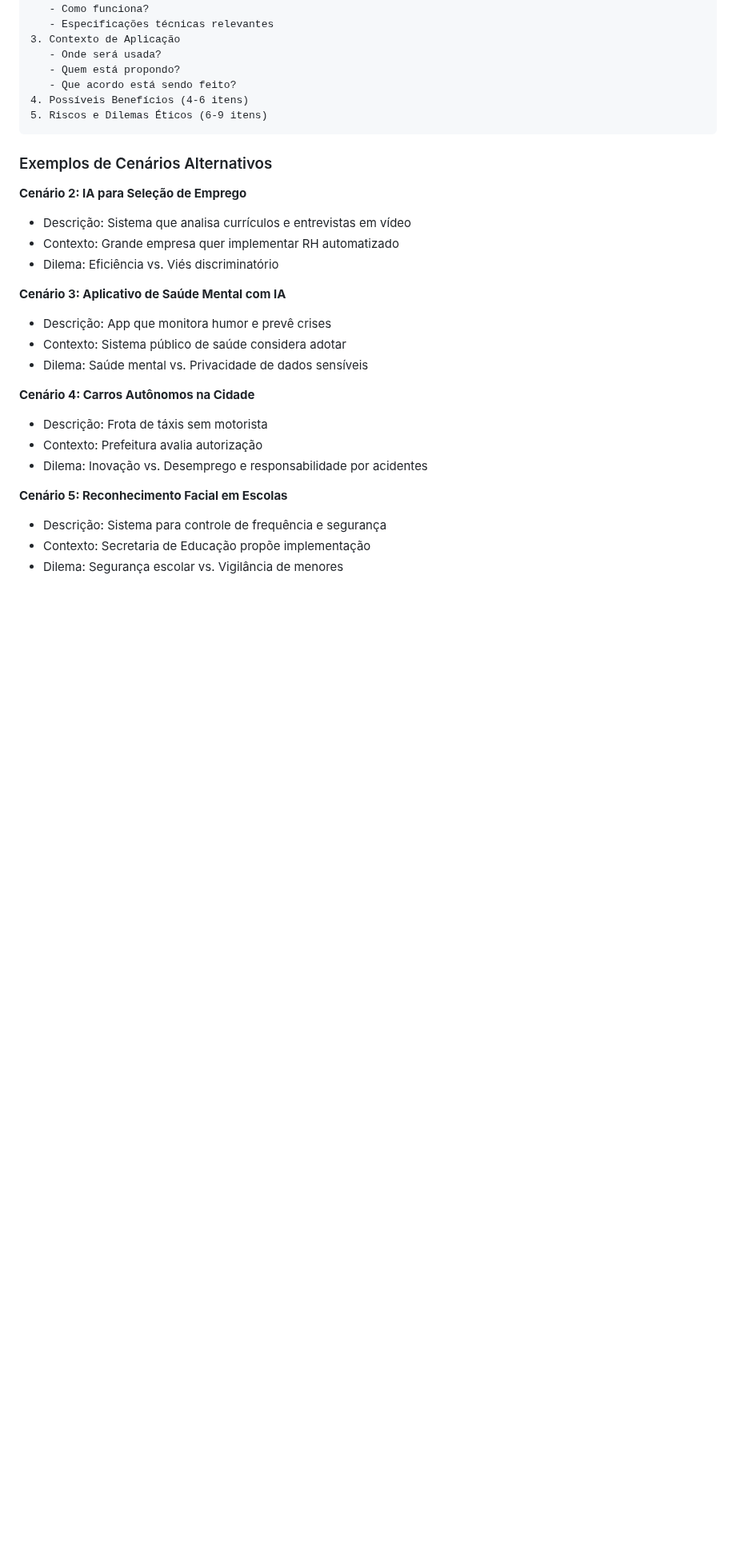
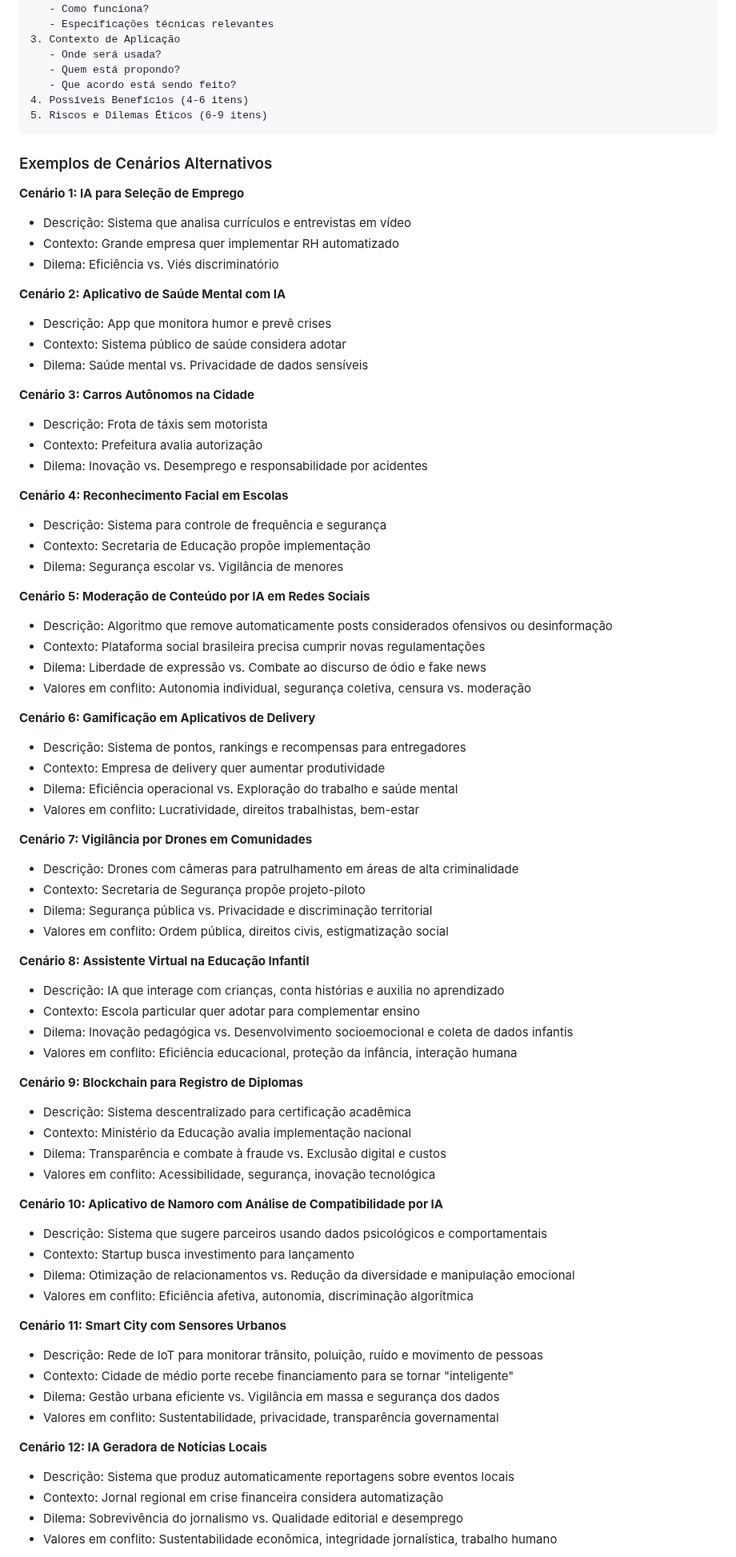
Before and after one commit to andreluizfrancabatista/simulador_comite_de_etica, a Markdown page: customizacao.md, the part around one of its changes. Shown at 80% size. GitHub-like rendering; blank space fills up the shorter version.

```diff
--- a/customizacao.md
+++ b/customizacao.md
@@ -70,22 +70,79 @@ Use esta estrutura como guia:
 
 ### Exemplos de Cenários Alternativos
 
-**Cenário 2: IA para Seleção de Emprego**
+**Cenário 1: IA para Seleção de Emprego**
 - Descrição: Sistema que analisa currículos e entrevistas em vídeo
 - Contexto: Grande empresa quer implementar RH automatizado
 - Dilema: Eficiência vs. Viés discriminatório
 
-**Cenário 3: Aplicativo de Saúde Mental com IA**
+**Cenário 2: Aplicativo de Saúde Mental com IA**
 - Descrição: App que monitora humor e prevê crises
 - Contexto: Sistema público de saúde considera adotar
 - Dilema: Saúde mental vs. Privacidade de dados sensíveis
 
-**Cenário 4: Carros Autônomos na Cidade**
+**Cenário 3: Carros Autônomos na Cidade**
 - Descrição: Frota de táxis sem motorista
 - Contexto: Prefeitura avalia autorização
 - Dilema: Inovação vs. Desemprego e responsabilidade por acidentes
 
-**Cenário 5: Reconhecimento Facial em Escolas**
+**Cenário 4: Reconhecimento Facial em Escolas**
 - Descrição: Sistema para controle de frequência e segurança
 - Contexto: Secretaria de Educação propõe implementação
 - Dilema: Segurança escolar vs. Vigilância de menores
+
+**Cenário 5: Moderação de Conteúdo por IA em Redes Sociais**
+
+- Descrição: Algoritmo que remove automaticamente posts considerados ofensivos ou desinformação
+- Contexto: Plataforma social brasileira precisa cumprir novas regulamentações
+- Dilema: Liberdade de expressão vs. Combate ao discurso de ódio e fake news
+- Valores em conflito: Autonomia individual, segurança coletiva, censura vs. moderação
+
+**Cenário 6: Gamificação em Aplicativos de Delivery**
+
+- Descrição: Sistema de pontos, rankings e recompensas para entregadores
+- Contexto: Empresa de delivery quer aumentar produtividade
+- Dilema: Eficiência operacional vs. Exploração do trabalho e saúde mental
+- Valores em conflito: Lucratividade, direitos trabalhistas, bem-estar
+
+**Cenário 7: Vigilância por Drones em Comunidades**
+
+- Descrição: Drones com câmeras para patrulhamento em áreas de alta criminalidade
+- Contexto: Secretaria de Segurança propõe projeto-piloto
+- Dilema: Segurança pública vs. Privacidade e discriminação territorial
+- Valores em conflito: Ordem pública, direitos civis, estigmatização social
+
+**Cenário 8: Assistente Virtual na Educação Infantil**
+
+- Descrição: IA que interage com crianças, conta histórias e auxilia no aprendizado
+- Contexto: Escola particular quer adotar para complementar ensino
+- Dilema: Inovação pedagógica vs. Desenvolvimento socioemocional e coleta de dados infantis
+- Valores em conflito: Eficiência educacional, proteção da infância, interação humana
+
+**Cenário 9: Blockchain para Registro de Diplomas**
+
+- Descrição: Sistema descentralizado para certificação acadêmica
+- Contexto: Ministério da Educação avalia implementação nacional
+- Dilema: Transparência e combate à fraude vs. Exclusão digital e custos
+- Valores em conflito: Acessibilidade, segurança, inovação tecnológica
+
+**Cenário 10: Aplicativo de Namoro com Análise de Compatibilidade por IA**
+
+- Descrição: Sistema que sugere parceiros usando dados psicológicos e comportamentais
+- Contexto: Startup busca investimento para lançamento
+- Dilema: Otimização de relacionamentos vs. Redução da diversidade e manipulação emocional
+- Valores em conflito: Eficiência afetiva, autonomia, discriminação algorítmica
+
+**Cenário 11: Smart City com Sensores Urbanos**
+
+- Descrição: Rede de IoT para monitorar trânsito, poluição, ruído e movimento de pessoas
+- Contexto: Cidade de médio porte recebe financiamento para se tornar "inteligente"
+- Dilema: Gestão urbana eficiente vs. Vigilância em massa e segurança dos dados
+- Valores em conflito: Sustentabilidade, privacidade, transparência governamental
+
+**Cenário 12: IA Geradora de Notícias Locais**
+
+- Descrição: Sistema que produz automaticamente reportagens sobre eventos locais
+- Contexto: Jornal regional em crise financeira considera automatização
+- Dilema: Sobrevivência do jornalismo vs. Qualidade editorial e desemprego
+- Valores em conflito: Sustentabilidade econômica, integridade jornalística, trabalho humano
+
```
Also changed, not shown: other parts of customizacao.md (+48 -0 lines).
